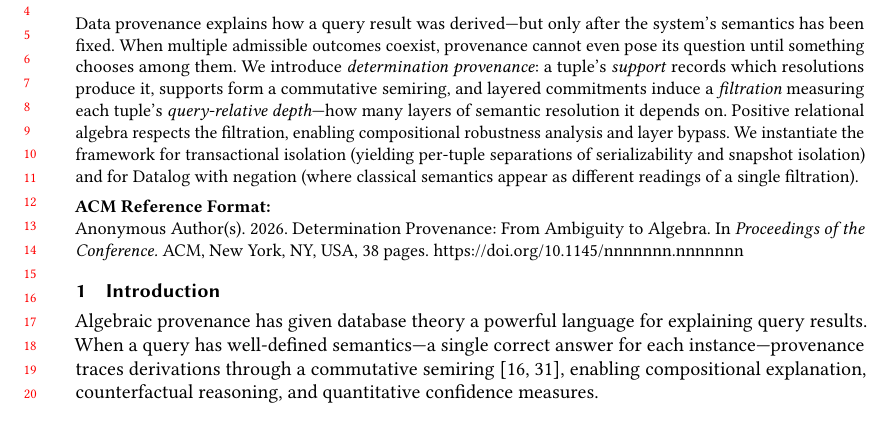
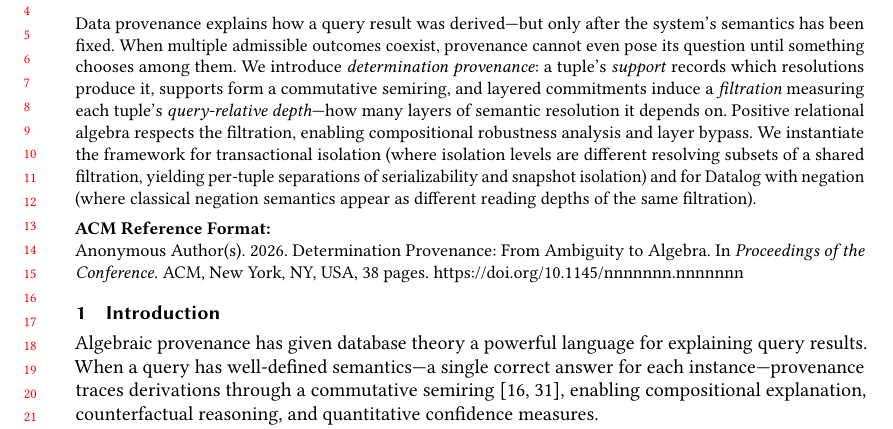
Before and after one commit to jhellerstein/provenance, a LaTeX paper (main.tex): part of page 1 of 38, cut so that both start at the same text, the shorter picture padded with empty space. Compiled offline with pdfLaTeX.

Commit message:
Abstract: parallel shared-filtration framing for both transactions and Datalog

```diff
--- a/main.tex
+++ b/main.tex
@@ -79,9 +79,11 @@
   Positive relational algebra respects the filtration, enabling
   compositional robustness analysis and layer bypass.
   We instantiate the framework for transactional isolation
-  (yielding per-tuple separations of serializability and snapshot
-  isolation) and for Datalog with negation (where classical semantics
-  appear as different readings of a single filtration).
+  (where isolation levels are different resolving subsets of a shared
+  filtration, yielding per-tuple separations of serializability and
+  snapshot isolation) and for Datalog with negation (where classical
+  negation semantics appear as different reading depths of the same
+  filtration).
 \end{abstract}
 
 \maketitle
```
